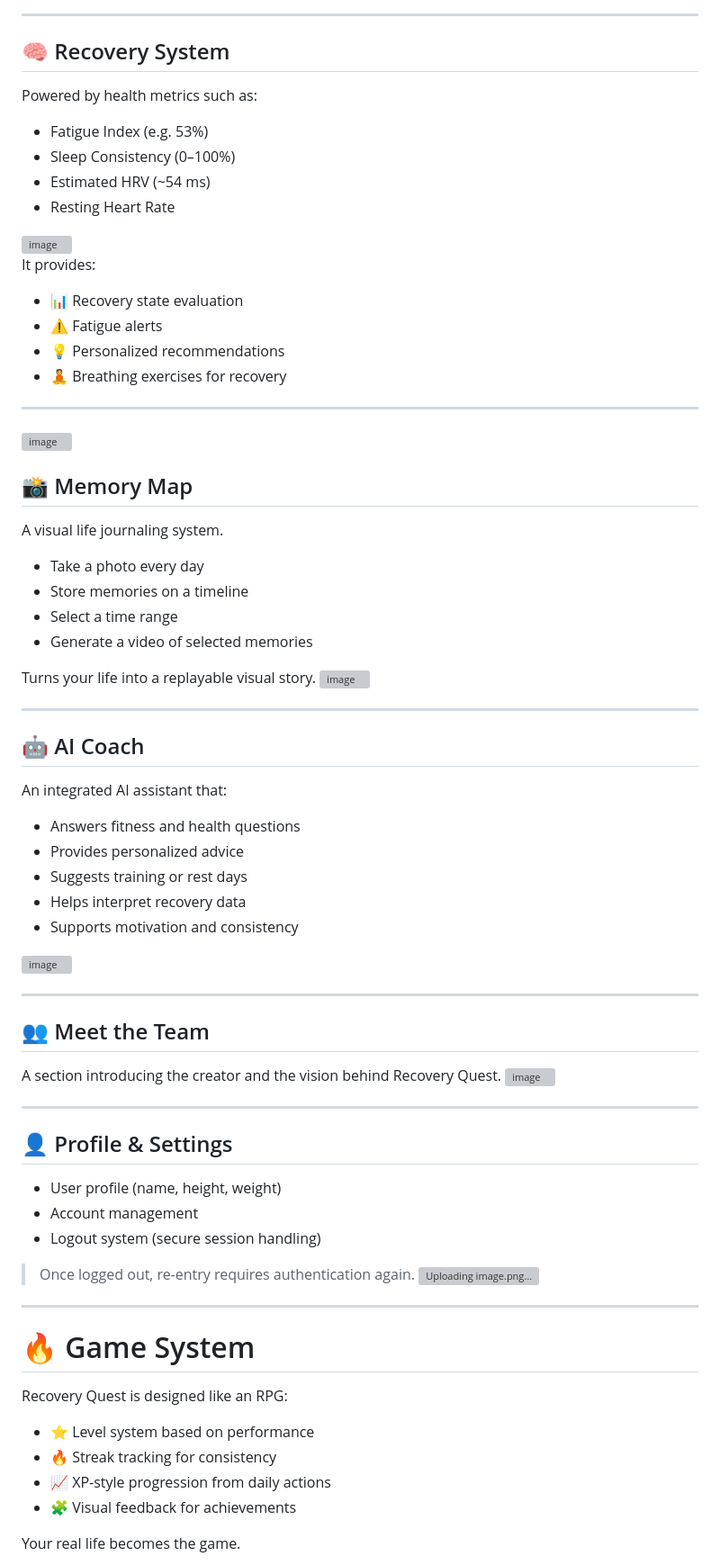
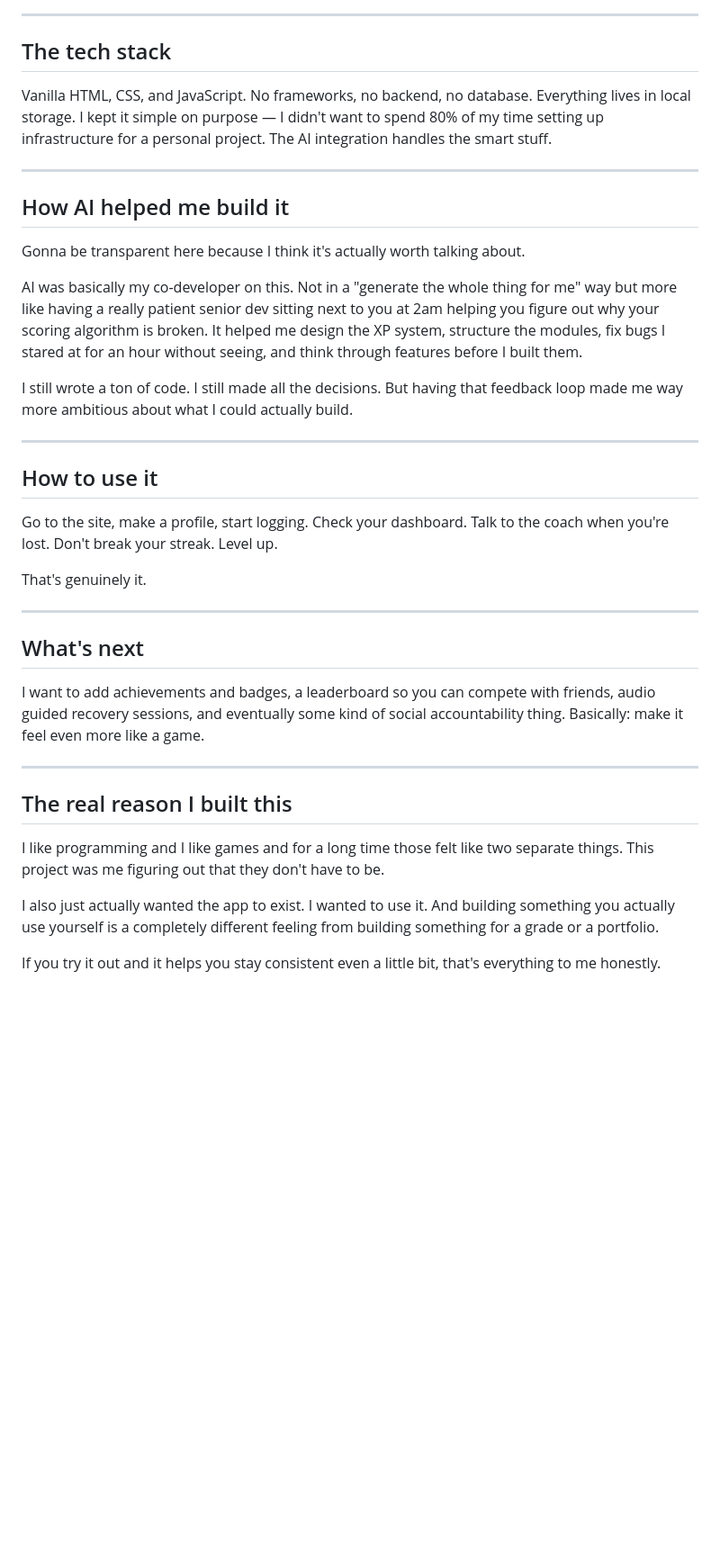
Before and after one commit to medayedi123/Recovery-Quest, a Markdown page: README.md, the part around one of its changes. Shown at 90% size. Drawn GitHub-style; blank space fills up the shorter version; grey boxes are pictures that could not be loaded.

```diff
--- a/README.md
+++ b/README.md
@@ -111,79 +81,41 @@ Workout data contributes directly to recovery and progression scoring.
 
 ---
 
-## 🧠 Recovery System
+## The tech stack
 
-Powered by health metrics such as:
-
-- Fatigue Index (e.g. 53%)
-- Sleep Consistency (0–100%)
-- Estimated HRV (~54 ms)
-- Resting Heart Rate
-<img width="1289" height="682" alt="image" src="https://github.com/user-attachments/assets/46ccbdec-c5ce-4fd2-9c99-d5b13241f3b8" />
-
-It provides:
-
-- 📊 Recovery state evaluation
-- ⚠️ Fatigue alerts
-- 💡 Personalized recommendations
-- 🧘 Breathing exercises for recovery
-
----
-<img width="1292" height="679" alt="image" src="https://github.com/user-attachments/assets/0865816e-b523-49cf-aa70-ada29d989fd5" />
-
-## 📸 Memory Map
-
-A visual life journaling system.
-
-- Take a photo every day
-- Store memories on a timeline
-- Select a time range
-- Generate a video of selected memories
-
-Turns your life into a replayable visual story.
-<img width="1293" height="684" alt="image" src="https://github.com/user-attachments/assets/d33bd5f3-8dd1-409f-bab8-0477521b6030" />
+Vanilla HTML, CSS, and JavaScript. No frameworks, no backend, no database. Everything lives in local storage. I kept it simple on purpose — I didn't want to spend 80% of my time setting up infrastructure for a personal project. The AI integration handles the smart stuff.
 
 ---
 
-## 🤖 AI Coach
+## How AI helped me build it
 
-An integrated AI assistant that:
+Gonna be transparent here because I think it's actually worth talking about.
 
-- Answers fitness and health questions
-- Provides personalized advice
-- Suggests training or rest days
-- Helps interpret recovery data
-- Supports motivation and consistency
-<img width="1290" height="681" alt="image" src="https://github.com/user-attachments/assets/55ad6a2f-a598-4d08-8aca-66da5b2ef6cb" />
+AI was basically my co-developer on this. Not in a "generate the whole thing for me" way but more like having a really patient senior dev sitting next to you at 2am helping you figure out why your scoring algorithm is broken. It helped me design the XP system, structure the modules, fix bugs I stared at for an hour without seeing, and think through features before I built them.
+
+I still wrote a ton of code. I still made all the decisions. But having that feedback loop made me way more ambitious about what I could actually build.
 
 ---
 
-## 👥 Meet the Team
+## How to use it
 
-A section introducing the creator and the vision behind Recovery Quest.
-<img width="1295" height="684" alt="image" src="https://github.com/user-attachments/assets/3dc5023f-1350-4fb3-8962-c712710952a0" />
+Go to the site, make a profile, start logging. Check your dashboard. Talk to the coach when you're lost. Don't break your streak. Level up.
+
+That's genuinely it.
 
 ---
 
-## 👤 Profile & Settings
+## What's next
 
-- User profile (name, height, weight)
-- Account management
-- Logout system (secure session handling)
-
-> Once logged out, re-entry requires authentication again.
-![Uploading image.png…]()
+I want to add achievements and badges, a leaderboard so you can compete with friends, audio guided recovery sessions, and eventually some kind of social accountability thing. Basically: make it feel even more like a game.
 
 ---
 
-# 🔥 Game System
+## The real reason I built this
 
-Recovery Quest is designed like an RPG:
+I like programming and I like games and for a long time those felt like two separate things. This project was me figuring out that they don't have to be.
 
-- ⭐ Level system based on performance
-- 🔥 Streak tracking for consistency
-- 📈 XP-style progression from daily actions
-- 🧩 Visual feedback for achievements
+I also just actually wanted the app to exist. I wanted to use it. And building something you actually use yourself is a completely different feeling from building something for a grade or a portfolio.
 
-Your real life becomes the game.
+If you try it out and it helps you stay consistent even a little bit, that's everything to me honestly.
 
```
Also changed, not shown: other parts of README.md (+44 -152 lines).
